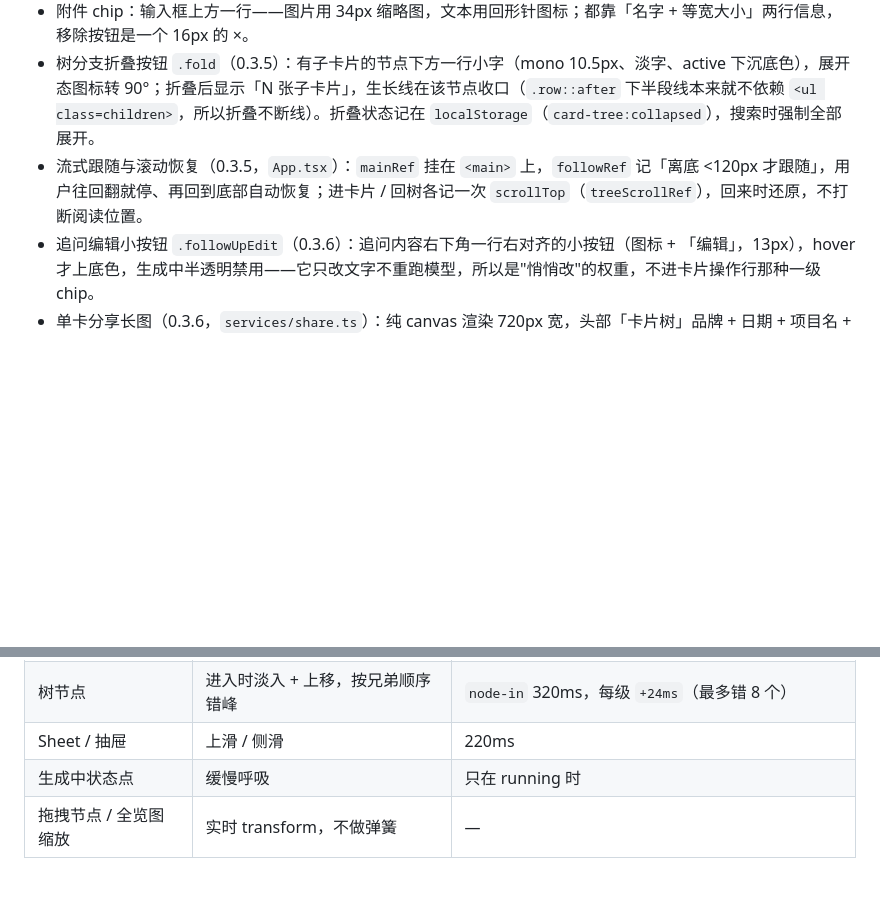
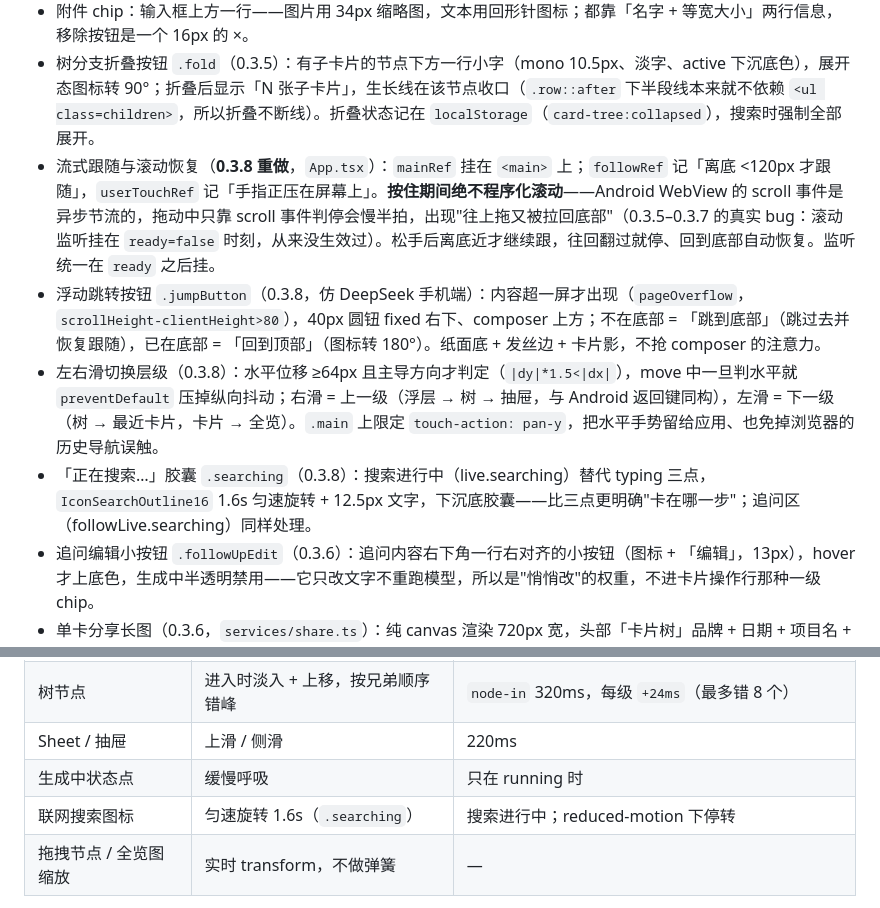
Before and after one commit to 2031814001yuyue-tech/card-tree-mobile, a Markdown page: docs/DESIGN.md, 2 parts joined by grey strips. Drawn GitHub-style; blank space fills up the shorter version.

```diff
--- a/docs/DESIGN.md
+++ b/docs/DESIGN.md
@@ -66,7 +66,10 @@
 - 联网来源：卡片正文之后、操作行之前，一条 1px 分隔线 + mono 小标题「联网搜索 · N 条来源」；每条是 17px 圆角编号方块 + 两行标题 + mono 域名，点开原文在新标签页，整体读起来像论文的参考文献列表而不是"链接卡片"。
 - 附件 chip：输入框上方一行——图片用 34px 缩略图，文本用回形针图标；都靠「名字 + 等宽大小」两行信息，移除按钮是一个 16px 的 ×。
 - 树分支折叠按钮 `.fold`（0.3.5）：有子卡片的节点下方一行小字（mono 10.5px、淡字、active 下沉底色），展开态图标转 90°；折叠后显示「N 张子卡片」，生长线在该节点收口（`.row::after` 下半段线本来就不依赖 `<ul class=children>`，所以折叠不断线）。折叠状态记在 `localStorage`（`card-tree:collapsed`），搜索时强制全部展开。
-- 流式跟随与滚动恢复（0.3.5，`App.tsx`）：`mainRef` 挂在 `<main>` 上，`followRef` 记「离底 <120px 才跟随」，用户往回翻就停、再回到底部自动恢复；进卡片 / 回树各记一次 `scrollTop`（`treeScrollRef`），回来时还原，不打断阅读位置。
+- 流式跟随与滚动恢复（**0.3.8 重做**，`App.tsx`）：`mainRef` 挂在 `<main>` 上；`followRef` 记「离底 <120px 才跟随」，`userTouchRef` 记「手指正压在屏幕上」。**按住期间绝不程序化滚动**——Android WebView 的 scroll 事件是异步节流的，拖动中只靠 scroll 事件判停会慢半拍，出现"往上拖又被拉回底部"（0.3.5–0.3.7 的真实 bug：滚动监听挂在 `ready=false` 时刻，从来没生效过）。松手后离底近才继续跟，往回翻过就停、回到底部自动恢复。监听统一在 `ready` 之后挂。
+- 浮动跳转按钮 `.jumpButton`（0.3.8，仿 DeepSeek 手机端）：内容超一屏才出现（`pageOverflow`，`scrollHeight-clientHeight>80`），40px 圆钮 fixed 右下、composer 上方；不在底部 = 「跳到底部」（跳过去并恢复跟随），已在底部 = 「回到顶部」（图标转 180°）。纸面底 + 发丝边 + 卡片影，不抢 composer 的注意力。
+- 左右滑切换层级（0.3.8）：水平位移 ≥64px 且主导方向才判定（`|dy|*1.5<|dx|`），move 中一旦判水平就 `preventDefault` 压掉纵向抖动；右滑 = 上一级（浮层 → 树 → 抽屉，与 Android 返回键同构），左滑 = 下一级（树 → 最近卡片，卡片 → 全览）。`.main` 上限定 `touch-action: pan-y`，把水平手势留给应用、也免掉浏览器的历史导航误触。
+- 「正在搜索…」胶囊 `.searching`（0.3.8）：搜索进行中（live.searching）替代 typing 三点，`IconSearchOutline16` 1.6s 匀速旋转 + 12.5px 文字，下沉底胶囊——比三点更明确"卡在哪一步"；追问区（followLive.searching）同样处理。
 - 追问编辑小按钮 `.followUpEdit`（0.3.6）：追问内容右下角一行右对齐的小按钮（图标 + 「编辑」，13px），hover 才上底色，生成中半透明禁用——它只改文字不重跑模型，所以是"悄悄改"的权重，不进卡片操作行那种一级 chip。
 - 单卡分享长图（0.3.6，`services/share.ts`）：纯 canvas 渲染 720px 宽，头部「卡片树」品牌 + 日期 + 项目名 + 3px 蓝色分隔条，正文走两档字号（放不下自动降一档），参考来源 mono 小字最多 5 条，底部一行水印；深浅色跟随当前主题。卡片操作行的「分享」chip 与树长按菜单的「分享成长图」都走它。
 - 卡片合并（0.3.7）：复用引用选择器的 `.picker/.pickerItem` 样式做「并入哪张卡片」浮层，顶部一行 `.keyFine` 说明源卡会怎么转（追问 / 子卡 / 引用），候选列表只列能并的卡（排除自己、祖先、子孙、生成中），空态文案解释为什么没有候选。合并后的回答拼接用 Markdown 分隔线 `---` 隔开，问法不同时加一行 `**另一个问法：**`——让「两张卡并成一张」在读起来是连续的两段，而不是两份档案贴在一起。
@@ -82,6 +85,7 @@
 | 树节点 | 进入时淡入 + 上移，按兄弟顺序错峰 | `node-in` 320ms，每级 `+24ms`（最多错 8 个） |
 | Sheet / 抽屉 | 上滑 / 侧滑 | 220ms |
 | 生成中状态点 | 缓慢呼吸 | 只在 running 时 |
+| 联网搜索图标 | 匀速旋转 1.6s（`.searching`） | 搜索进行中；reduced-motion 下停转 |
 | 拖拽节点 / 全览图缩放 | 实时 transform，不做弹簧 | — |
 
 - 动效只做「出现」和「状态变化」，不做退出动画、不做整页过渡；时长不超过 320ms。
```
Also changed, not shown: README.md (+8 -2 lines), docs/ANDROID.md (+1 -0 lines), docs/preview/39-jump-button.png (added), docs/preview/40-searching.png (added), 8 other files.
